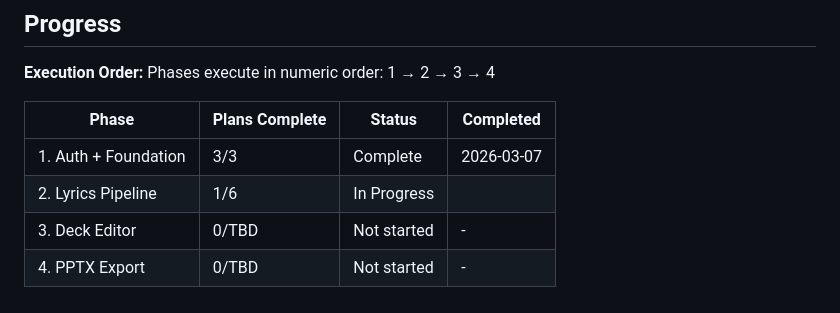
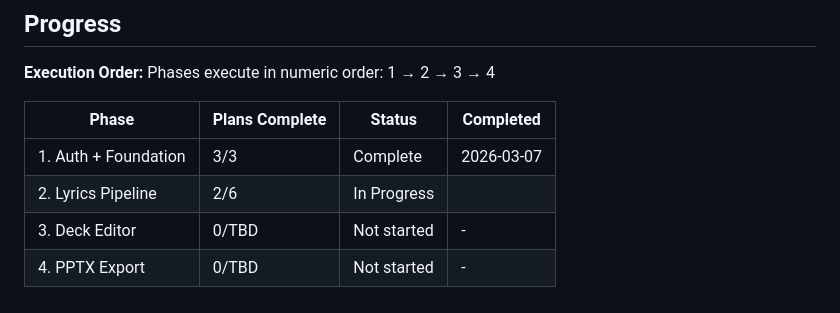
Before and after one commit to hschin/praise-project, a Markdown page: .planning/ROADMAP.md, the part around the change. Drawn GitHub-style.

```diff
--- a/.planning/ROADMAP.md
+++ b/.planning/ROADMAP.md
@@ -85,6 +85,6 @@ Phases execute in numeric order: 1 → 2 → 3 → 4
 | Phase | Plans Complete | Status | Completed |
 |-------|----------------|--------|-----------|
 | 1. Auth + Foundation | 3/3 | Complete   | 2026-03-07 |
-| 2. Lyrics Pipeline | 1/6 | In Progress|  |
+| 2. Lyrics Pipeline | 2/6 | In Progress|  |
 | 3. Deck Editor | 0/TBD | Not started | - |
 | 4. PPTX Export | 0/TBD | Not started | - |
```
Also changed, not shown: .planning/STATE.md (+8 -5 lines), 1 other file.
